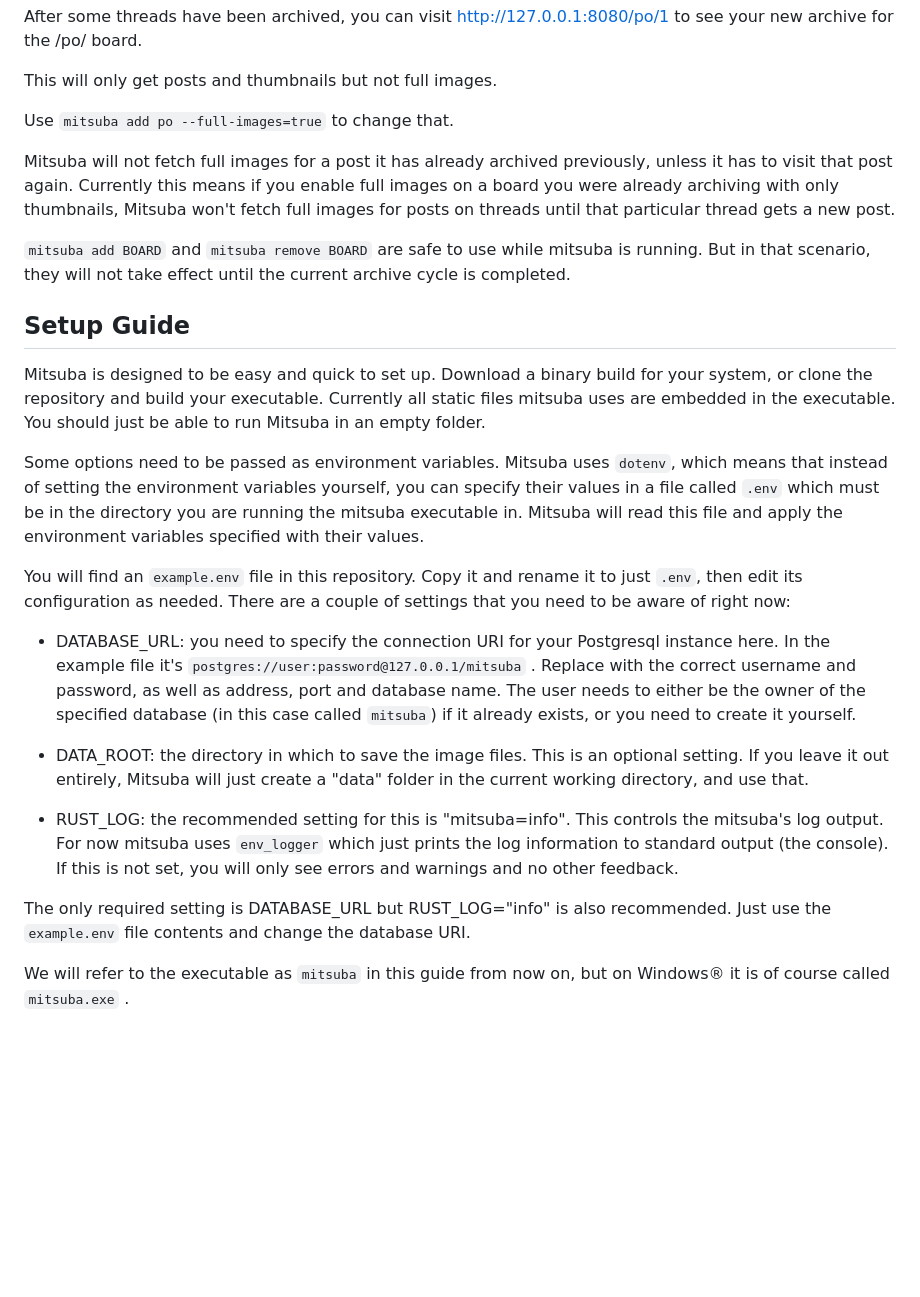
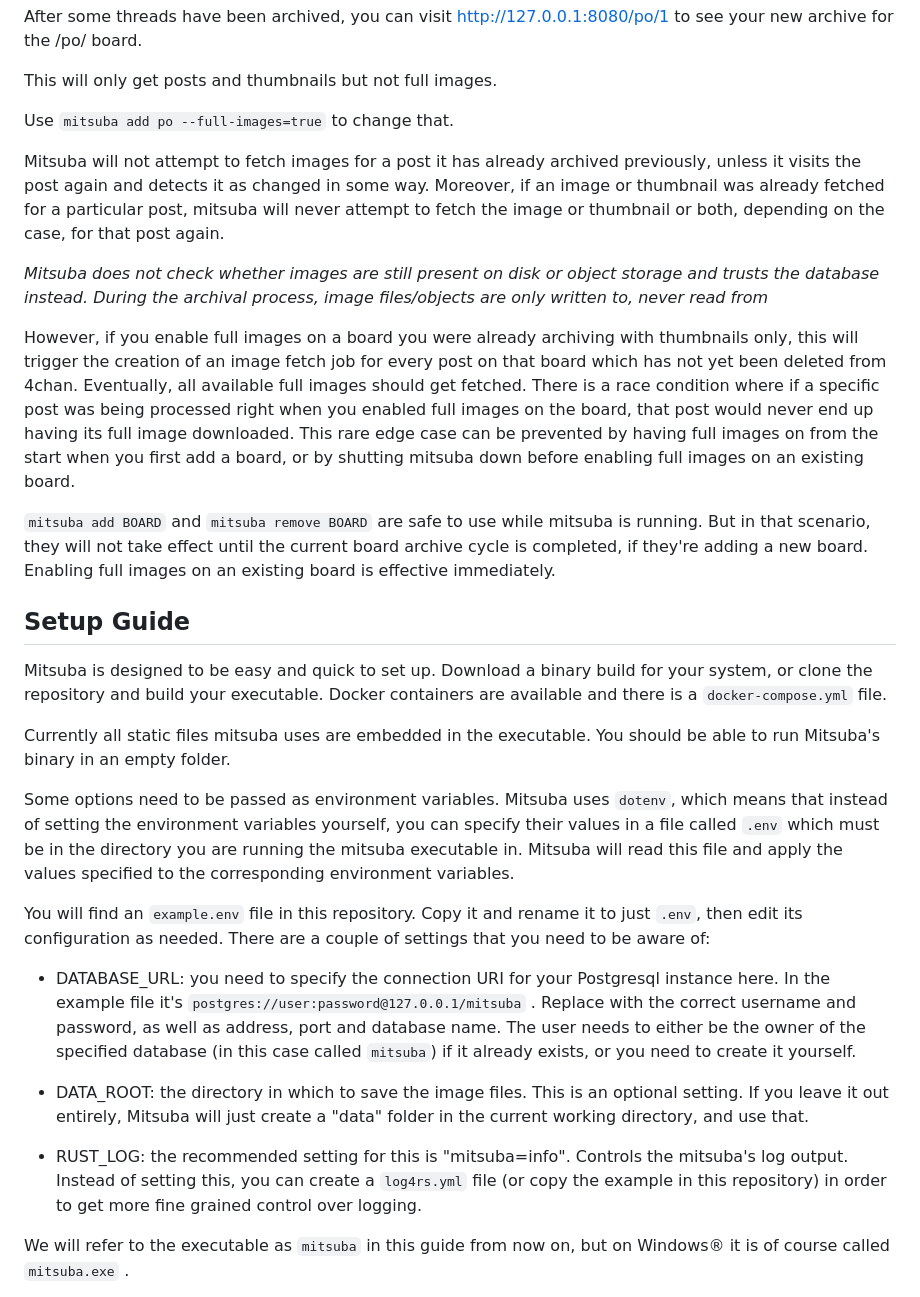
Before and after one commit to reasv/mitsuba, a Markdown page: readme.md, the part around the change. Drawn GitHub-style; blank space fills up the shorter version.

```diff
--- a/readme.md
+++ b/readme.md
@@ -48,28 +48,34 @@ This will only get posts and thumbnails but not full images.
 
 Use `mitsuba add po --full-images=true` to change that.
 
-Mitsuba will not fetch full images for a post it has already archived previously, unless it has to visit that post again. Currently this means if you enable full images on a board you were already archiving with only thumbnails, Mitsuba won't fetch full images for posts on threads until that particular thread gets a new post.
+Mitsuba will not attempt to fetch images for a post it has already archived previously, unless it visits the post again and detects it as changed in some way.
+Moreover, if an image or thumbnail was already fetched for a particular post, mitsuba will never attempt to fetch the image or thumbnail or both, depending on the case, for that post again.
 
-`mitsuba add BOARD` and `mitsuba remove BOARD` are safe to use while mitsuba is running. But in that scenario, they will not take effect until the current archive cycle is completed.
+*Mitsuba does not check whether images are still present on disk or object storage and trusts the database instead. During the archival process, image files/objects are only written to, never read from*
+
+However, if you enable full images on a board you were already archiving with thumbnails only, this will trigger the creation of an image fetch job for every post on that board which has not yet been deleted from 4chan. Eventually, all available full images should get fetched. There is a race condition where if a specific post was being processed right when you enabled full images on the board, that post would never end up having its full image downloaded.
+This rare edge case can be prevented by having full images on from the start when you first add a board, or by shutting mitsuba down before enabling full images on an existing board.
+
+`mitsuba add BOARD` and `mitsuba remove BOARD` are safe to use while mitsuba is running. But in that scenario, they will not take effect until the current board archive cycle is completed, if they're adding a new board. Enabling full images on an existing board is effective immediately.
 
 ## Setup Guide
 Mitsuba is designed to be easy and quick to set up.
-Download a binary build for your system, or clone the repository and build your executable.
-Currently all static files mitsuba uses are embedded in the executable. You should just be able to run Mitsuba in an empty folder.
+Download a binary build for your system, or clone the repository and build your executable. Docker containers are available and there is a `docker-compose.yml` file.
 
-Some options need to be passed as environment variables. Mitsuba uses `dotenv`, which means that instead of setting the environment variables yourself, you can specify their values in a file called `.env` which must be in the directory you are running the mitsuba executable in. Mitsuba will read this file and apply the environment variables specified with their values.
+
+Currently all static files mitsuba uses are embedded in the executable. You should be able to run Mitsuba's binary in an empty folder.
+
+Some options need to be passed as environment variables. Mitsuba uses `dotenv`, which means that instead of setting the environment variables yourself, you can specify their values in a file called `.env` which must be in the directory you are running the mitsuba executable in. Mitsuba will read this file and apply the values specified to the corresponding environment variables.
 
 You will find an `example.env` file in this repository. Copy it and rename it to just `.env`, then edit its configuration as needed.
-There are a couple of settings that you need to be aware of right now:
+There are a couple of settings that you need to be aware of:
 
 - DATABASE_URL: you need to specify the connection URI for your Postgresql instance here. In the example file it's `postgres://user:password@127.0.0.1/mitsuba` .
    Replace with the correct username and password, as well as address, port and database name. The user needs to either be the owner of the specified database (in this case called `mitsuba`) if it already exists, or you need to create it yourself.
 
 - DATA_ROOT: the directory in which to save the image files. This is an optional setting. If you leave it out entirely, Mitsuba will just create a "data" folder in the current working directory, and use that.
 
-- RUST_LOG: the recommended setting for this is "mitsuba=info". This controls the mitsuba's log output. For now mitsuba uses `env_logger` which just prints the log information to standard output (the console). If this is not set, you will only see errors and warnings and no other feedback.
-
-The only required setting is DATABASE_URL but RUST_LOG="info" is also recommended. Just use the `example.env` file contents and change the database URI.
+- RUST_LOG: the recommended setting for this is "mitsuba=info". Controls the mitsuba's log output. Instead of setting this, you can create a `log4rs.yml` file (or copy the example in this repository) in order to get more fine grained control over logging.
 
 We will refer to the executable as `mitsuba` in this guide from now on, but on Windows® it is of course called `mitsuba.exe` .
 
```
